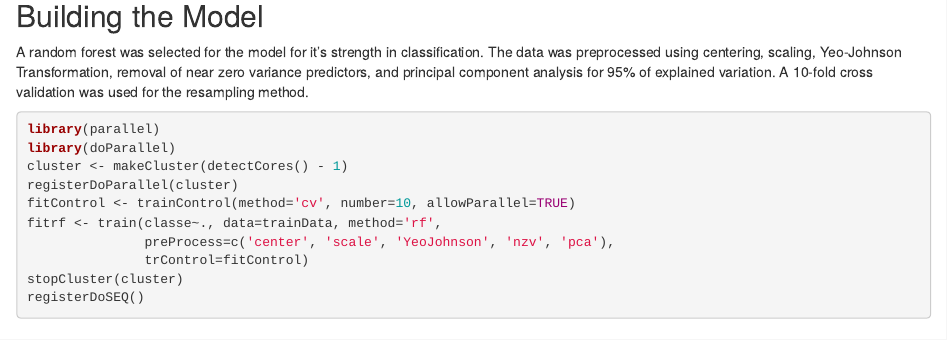
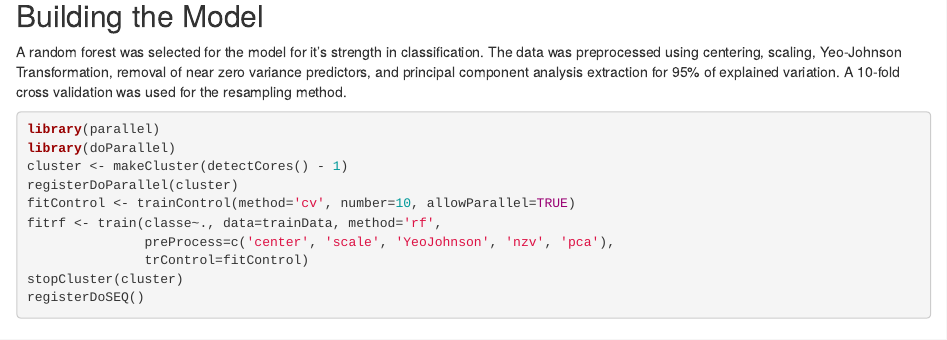
Before and after one commit to liholim/coursera-R-ML, an R Markdown document (assignment.rmd): the page in a window 1100 px wide, from 790 px down. The pictures show the output file assignment.html that the author committed with the source, opened offline.

Commit message:
Updated model building description

````diff
--- a/assignment.rmd
+++ b/assignment.rmd
@@ -38,7 +38,7 @@ testData <- train[-inTrain, ]
 
 ## Building the Model
 
-A random forest was selected for the model for it's strength in classification. The data was preprocessed using centering, scaling, Yeo-Johnson Transformation, removal of near zero variance predictors, and principal component analysis for 95% of explained variation. A 10-fold cross validation was used for the resampling method.
+A random forest was selected for the model for it's strength in classification. The data was preprocessed using centering, scaling, Yeo-Johnson Transformation, removal of near zero variance predictors, and principal component analysis extraction for 95% of explained variation. A 10-fold cross validation was used for the resampling method.
 
 ```{r model, cache=TRUE}
 library(parallel)
````
Also changed, not shown: assignment.html.
